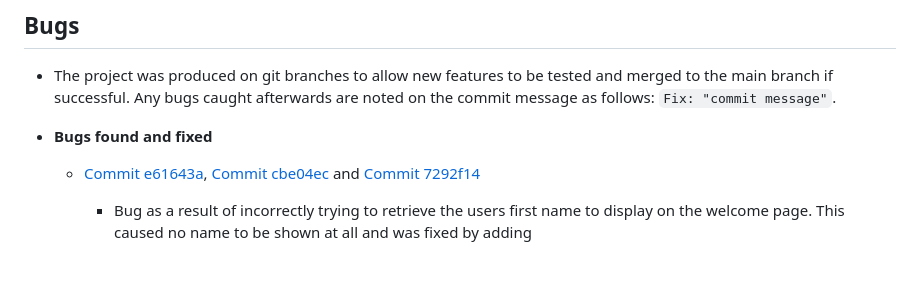
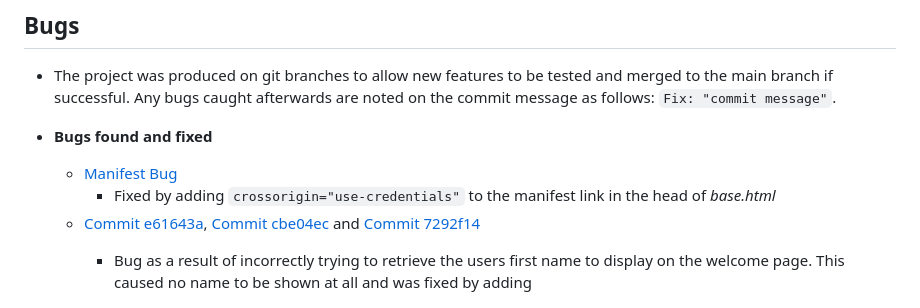
Before and after one commit to suzybee1987/the-book-nook-project, a Markdown page: TESTING.md, the part around the change. GitHub-like rendering; blank space fills up the shorter version.

Commit message:
Fix: Add crossorigin to manifest

```diff
--- a/TESTING.md
+++ b/TESTING.md
@@ -85,6 +85,8 @@ Contents
 - The project was produced on git branches to allow new features to be tested and merged to the main branch if successful. Any bugs caught afterwards are noted on the commit message as follows: `Fix: "commit message"`.
 
 - **Bugs found and fixed**
+  - [Manifest Bug](static/images/testing/manifest-bug.png)
+    - Fixed by adding `crossorigin="use-credentials"` to the manifest link in the head of *base.html*
   - [Commit e61643a](https://github.com/suzybee1987/the-book-nook-project/commit/e61643a76dbcec7bd4174f30c534d2066c83fcd4), [Commit cbe04ec](https://github.com/suzybee1987/the-book-nook-project/commit/cbe04ec84624ee2cd34c191cf3a44a2039a8c7dc) and [Commit 7292f14](https://github.com/suzybee1987/the-book-nook-project/commit/7292f1492b26796a9f0a42aa09f6aba0ce98f6a7)
     - Bug as a result of incorrectly trying to retrieve the users first name to display on the welcome page. This caused no name to be shown at all and was fixed by adding
 
```
Also changed, not shown: static/images/testing/manifest-bug.png (added), 1 other file.
